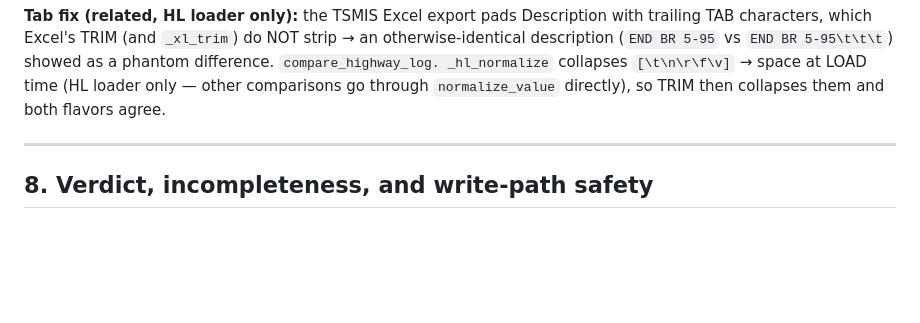
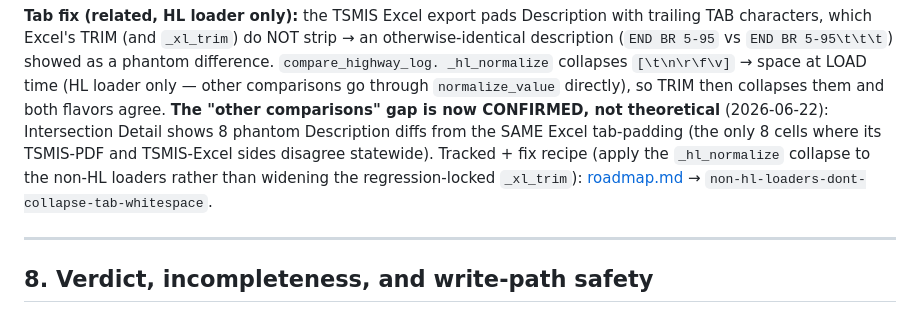
Before and after one commit to yunusshaikh7/TSMIS-Reports-Exporter, a Markdown page: docs/comparison-engine.md, the part around the change. Drawn GitHub-style; blank space fills up the shorter version.

```diff
--- a/docs/comparison-engine.md
+++ b/docs/comparison-engine.md
@@ -305,6 +305,11 @@ characters, which Excel's TRIM (and `_xl_trim`) do NOT strip → an otherwise-id
 (`END BR 5-95` vs `END BR 5-95\t\t\t`) showed as a phantom difference. `compare_highway_log.
 _hl_normalize` collapses `[\t\n\r\f\v]` → space at LOAD time (HL loader only — other comparisons
 go through `normalize_value` directly), so TRIM then collapses them and both flavors agree.
+**The "other comparisons" gap is now CONFIRMED, not theoretical** (2026-06-22): Intersection Detail
+shows 8 phantom Description diffs from the SAME Excel tab-padding (the only 8 cells where its
+TSMIS-PDF and TSMIS-Excel sides disagree statewide). Tracked + fix recipe (apply the `_hl_normalize`
+collapse to the non-HL loaders rather than widening the regression-locked `_xl_trim`):
+[roadmap.md](roadmap.md) → `non-hl-loaders-dont-collapse-tab-whitespace`.
 
 ---
 
```
Also changed, not shown: docs/roadmap.md (+22 -0 lines).
